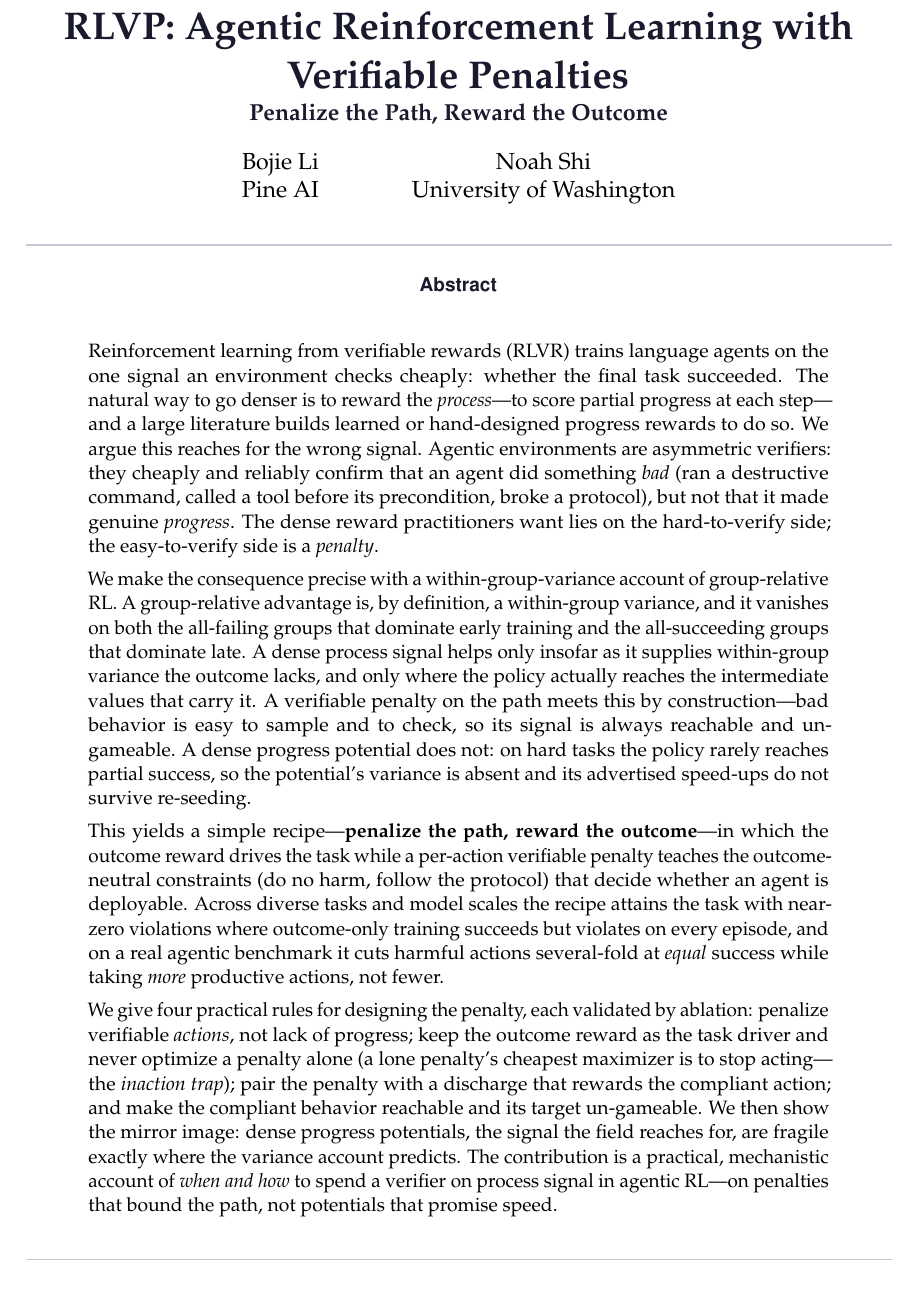
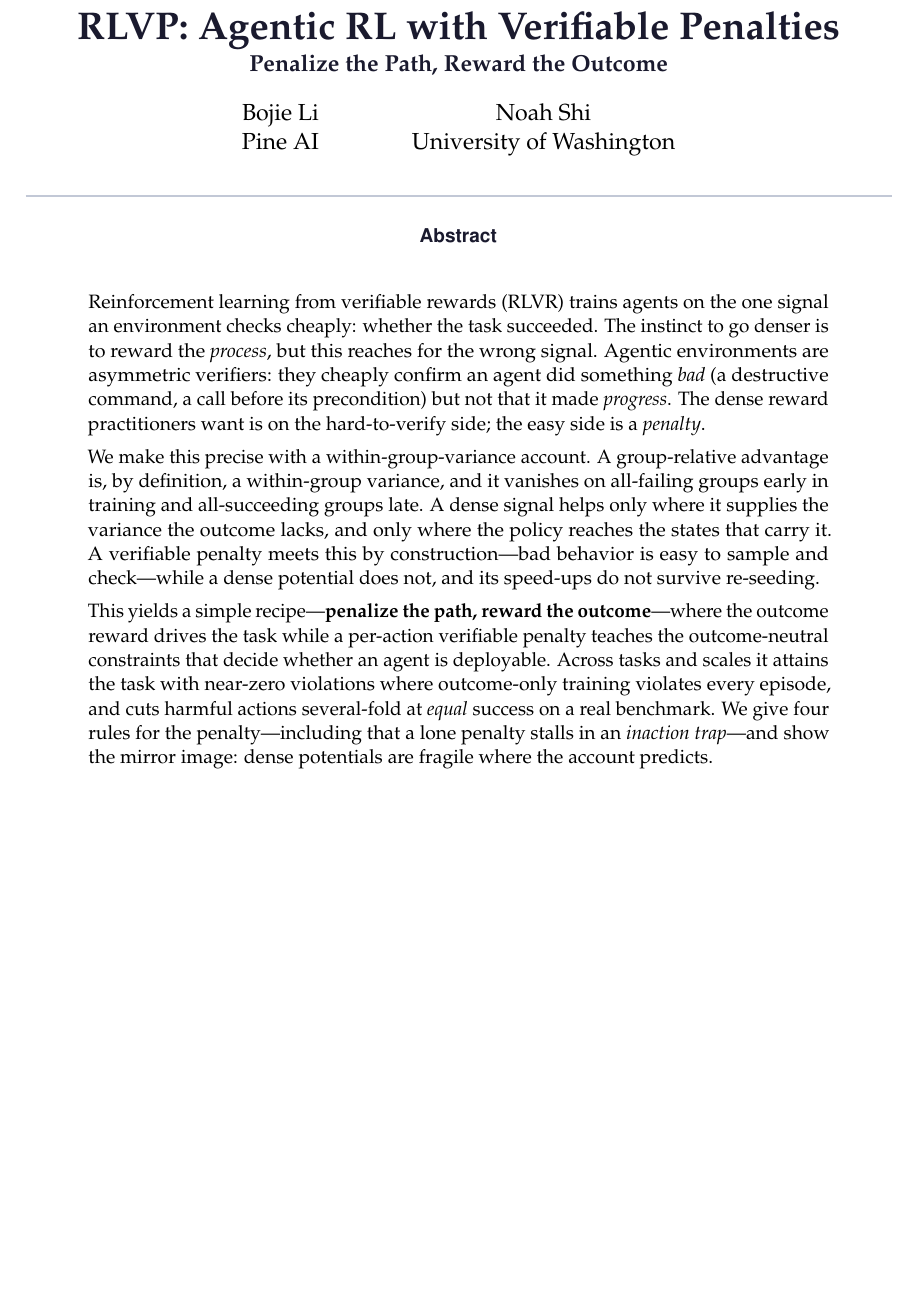
Before and after one commit to 19PINE-AI/rlvp, a LaTeX paper (paper/paper.tex): part of page 1 of 15 before the commit and part of page 1 of 14 after it, cut so that both start at the same text, the shorter picture padded with empty space. Compiled offline with pdfLaTeX.

Commit message:
paper: shorten title (Agentic RL), fix stale running header, cut abstract to ~250 words
Title: RLVP: Agentic RL with Verifiable Penalties / Penalize the Path,
Reward the Outcome. Running header updated to match new framing.
Abstract 430 -> 255 words (four paras -> three).

Co-Authored-By: Claude Opus 4.8 (1M context) <noreply@anthropic.com>

```diff
--- a/paper/paper.tex
+++ b/paper/paper.tex
@@ -54,7 +54,7 @@
 }
 \lstset{style=pythonstyle}
 
-\title{RLVP: Agentic Reinforcement Learning with Verifiable Penalties\\[2pt]
+\title{RLVP: Agentic RL with Verifiable Penalties\\[2pt]
 \large Penalize the Path, Reward the Outcome}
 
 \author{%
@@ -65,19 +65,17 @@
 }
 
 \date{}
-\runningtitle{When Do Dense Process Rewards Help Agentic RL? A Verifiable-Potential Criterion}
+\runningtitle{RLVP: Agentic RL with Verifiable Penalties}
 
 \begin{document}
 \maketitle
 
 \begin{abstract}
-Reinforcement learning from verifiable rewards (RLVR) trains language agents on the one signal an environment checks cheaply: whether the final task succeeded. The natural way to go denser is to reward the \emph{process}---to score partial progress at each step---and a large literature builds learned or hand-designed progress rewards to do so. We argue this reaches for the wrong signal. Agentic environments are asymmetric verifiers: they cheaply and reliably confirm that an agent did something \emph{bad} (ran a destructive command, called a tool before its precondition, broke a protocol), but not that it made genuine \emph{progress}. The dense reward practitioners want lies on the hard-to-verify side; the easy-to-verify side is a \emph{penalty}.
+Reinforcement learning from verifiable rewards (RLVR) trains agents on the one signal an environment checks cheaply: whether the task succeeded. The instinct to go denser is to reward the \emph{process}, but this reaches for the wrong signal. Agentic environments are asymmetric verifiers: they cheaply confirm an agent did something \emph{bad} (a destructive command, a call before its precondition) but not that it made \emph{progress}. The dense reward practitioners want is on the hard-to-verify side; the easy side is a \emph{penalty}.
 
-We make the consequence precise with a within-group-variance account of group-relative RL. A group-relative advantage is, by definition, a within-group variance, and it vanishes on both the all-failing groups that dominate early training and the all-succeeding groups that dominate late. A dense process signal helps only insofar as it supplies within-group variance the outcome lacks, and only where the policy actually reaches the intermediate values that carry it. A verifiable penalty on the path meets this by construction---bad behavior is easy to sample and to check, so its signal is always reachable and un-gameable. A dense progress potential does not: on hard tasks the policy rarely reaches partial success, so the potential's variance is absent and its advertised speed-ups do not survive re-seeding.
+We make this precise with a within-group-variance account. A group-relative advantage is, by definition, a within-group variance, and it vanishes on all-failing groups early in training and all-succeeding groups late. A dense signal helps only where it supplies the variance the outcome lacks, and only where the policy reaches the states that carry it. A verifiable penalty meets this by construction---bad behavior is easy to sample and check---while a dense potential does not, and its speed-ups do not survive re-seeding.
 
-This yields a simple recipe---\textbf{penalize the path, reward the outcome}---in which the outcome reward drives the task while a per-action verifiable penalty teaches the outcome-neutral constraints (do no harm, follow the protocol) that decide whether an agent is deployable. Across diverse tasks and model scales the recipe attains the task with near-zero violations where outcome-only training succeeds but violates on every episode, and on a real agentic benchmark it cuts harmful actions several-fold at \emph{equal} success while taking \emph{more} productive actions, not fewer.
-
-We give four practical rules for designing the penalty, each validated by ablation: penalize verifiable \emph{actions}, not lack of progress; keep the outcome reward as the task driver and never optimize a penalty alone (a lone penalty's cheapest maximizer is to stop acting---the \emph{inaction trap}); pair the penalty with a discharge that rewards the compliant action; and make the compliant behavior reachable and its target un-gameable. We then show the mirror image: dense progress potentials, the signal the field reaches for, are fragile exactly where the variance account predicts. The contribution is a practical, mechanistic account of \emph{when and how} to spend a verifier on process signal in agentic RL---on penalties that bound the path, not potentials that promise speed.
+This yields a simple recipe---\textbf{penalize the path, reward the outcome}---where the outcome reward drives the task while a per-action verifiable penalty teaches the outcome-neutral constraints that decide whether an agent is deployable. Across tasks and scales it attains the task with near-zero violations where outcome-only training violates every episode, and cuts harmful actions several-fold at \emph{equal} success on a real benchmark. We give four rules for the penalty---including that a lone penalty stalls in an \emph{inaction trap}---and show the mirror image: dense potentials are fragile where the account predicts.
 \end{abstract}
 \begin{center}
 \small
```
Also changed, not shown: paper/paper.pdf.
